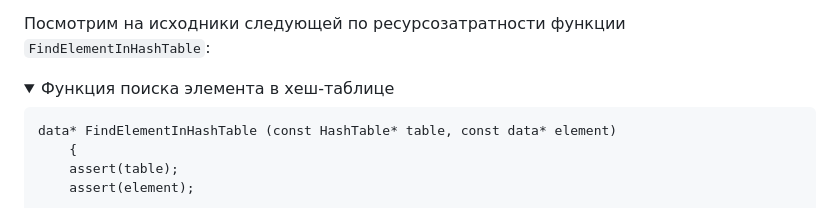
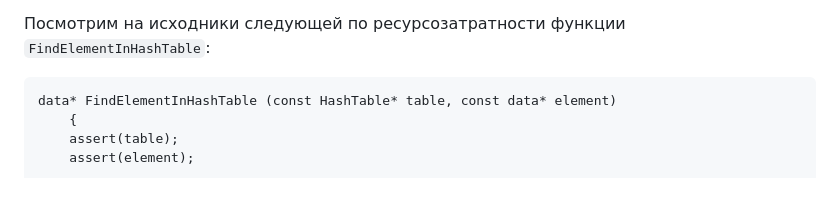
Before and after one commit to ArsenySamoylov/Asm, a Markdown page: HashTable/README.md, the part around the change printed below. GitHub-like rendering; folded sections open.

Commit message:
Finished rewriting readme

````diff
--- a/HashTable/README.md
+++ b/HashTable/README.md
@@ -586,9 +586,6 @@ Node* FindElementInList (const List* list, const data* element)
 
 Посмотрим на исходники следующей по ресурсозатратности функции `FindElementInHashTable`:
 
-<details>
-<summary> Функция поиска элемента в хеш-таблице </summary>
-
 ```
 data* FindElementInHashTable (const HashTable* table, const data* element)
     {
````
Also changed, not shown: other parts of HashTable/README.md (+0 -3 lines).
